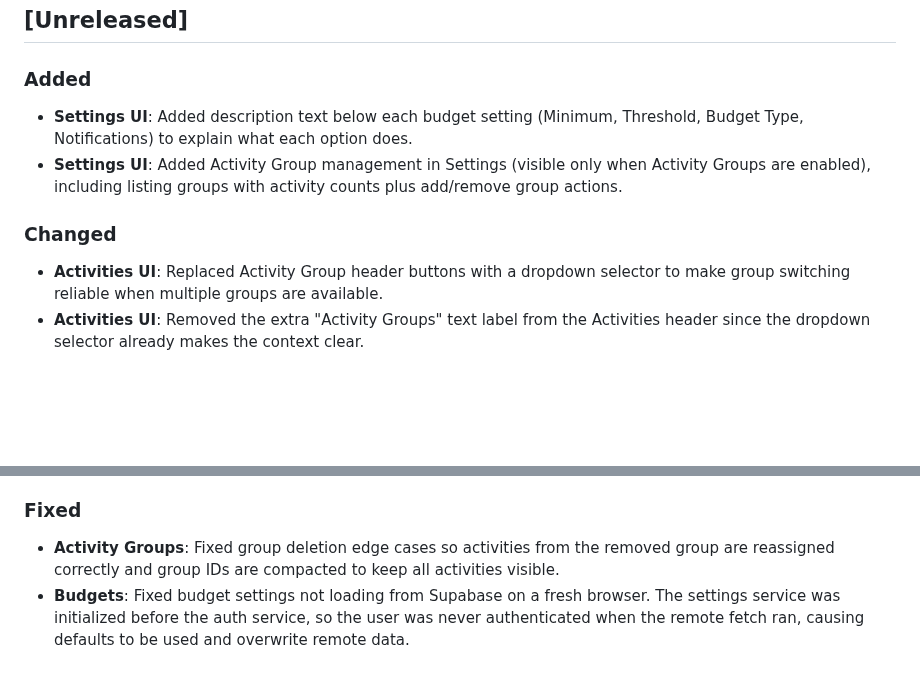
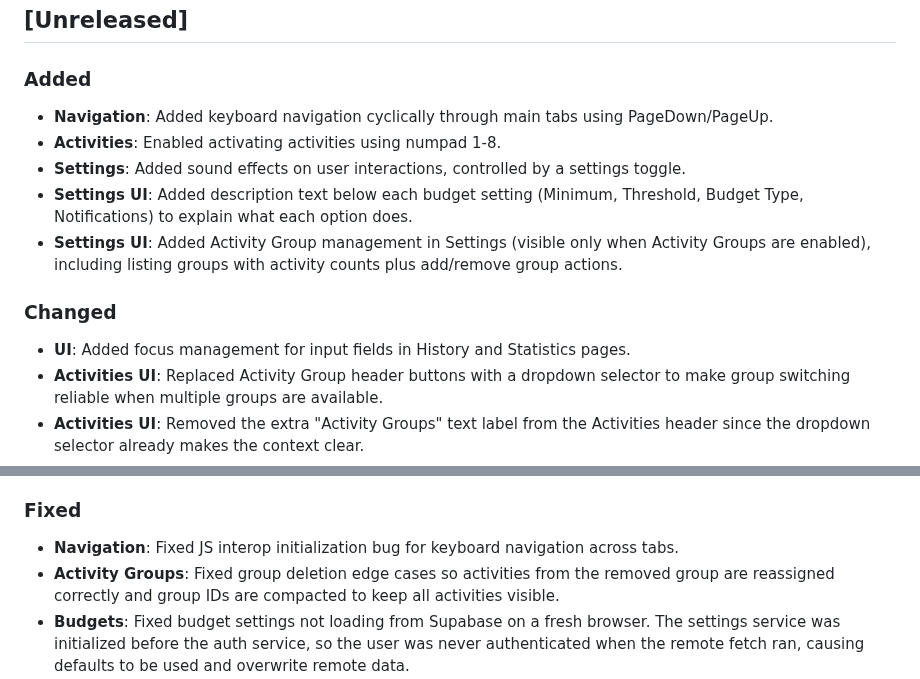
Before and after one commit to marsop/kairos, a Markdown page: CHANGELOG.md, 2 parts joined by grey strips. Rendered like a GitHub page; blank space fills up the shorter version.

```diff
--- a/CHANGELOG.md
+++ b/CHANGELOG.md
@@ -9,11 +9,15 @@ and this project adheres to [Semantic Versioning](https://semver.org/spec/v2.0.0
 
 ### Added
 
+- **Navigation**: Added keyboard navigation cyclically through main tabs using PageDown/PageUp.
+- **Activities**: Enabled activating activities using numpad 1-8.
+- **Settings**: Added sound effects on user interactions, controlled by a settings toggle.
 - **Settings UI**: Added description text below each budget setting (Minimum, Threshold, Budget Type, Notifications) to explain what each option does.
 - **Settings UI**: Added Activity Group management in Settings (visible only when Activity Groups are enabled), including listing groups with activity counts plus add/remove group actions.
 
 ### Changed
 
+- **UI**: Added focus management for input fields in History and Statistics pages.
 - **Activities UI**: Replaced Activity Group header buttons with a dropdown selector to make group switching reliable when multiple groups are available.
 - **Activities UI**: Removed the extra "Activity Groups" text label from the Activities header since the dropdown selector already makes the context clear.
 - **Activity Groups**: Group names can now be renamed from Settings (in the same section used to delete groups), and custom names are shown in both Settings and the Activities group selector.
@@ -44,6 +48,7 @@ and this project adheres to [Semantic Versioning](https://semver.org/spec/v2.0.0
 
 ### Fixed
 
+- **Navigation**: Fixed JS interop initialization bug for keyboard navigation across tabs.
 - **Activity Groups**: Fixed group deletion edge cases so activities from the removed group are reassigned correctly and group IDs are compacted to keep all activities visible.
 - **Budgets**: Fixed budget settings not loading from Supabase on a fresh browser. The settings service was initialized before the auth service, so the user was never authenticated when the remote fetch ran, causing defaults to be used and overwrite remote data.
 - **Budgets**: Improved error handling and logging for budget settings sync operations to better diagnose synchronization issues.
```
Also changed, not shown: README.md (+2 -7 lines).
